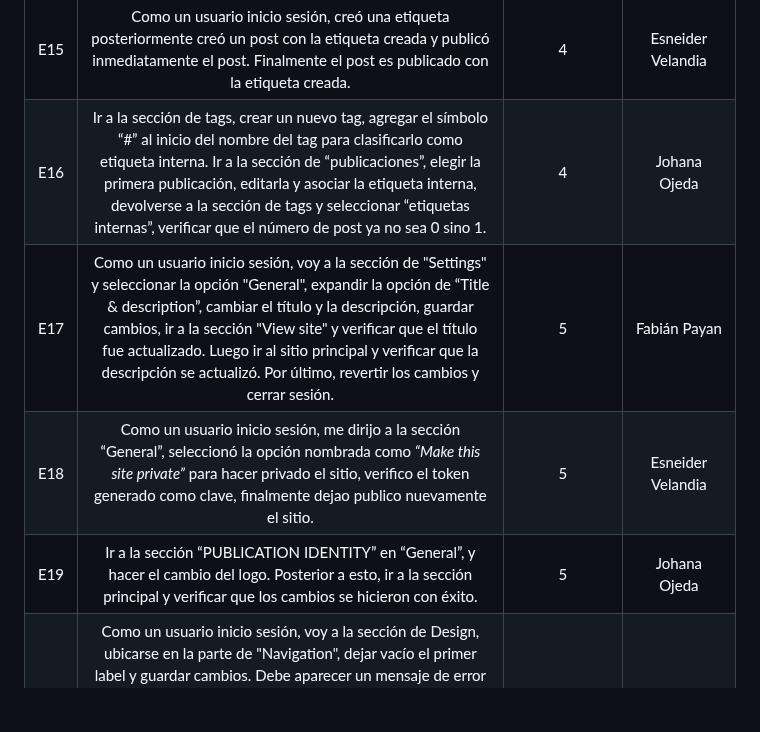
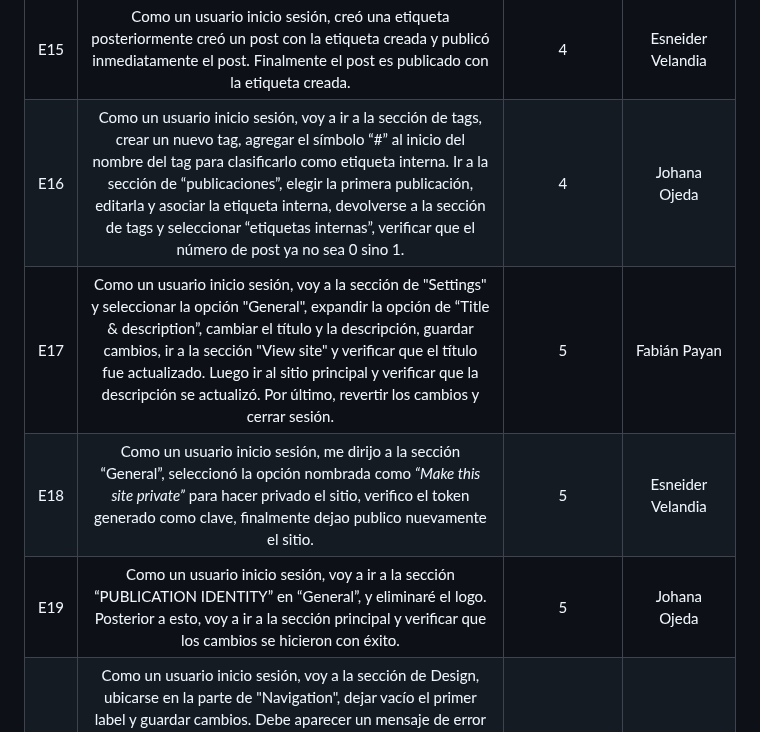
Before and after one commit to fanpay/tsdc_ghost, a Markdown page: README.md, the part around one of its changes. Drawn GitHub-style; blank space fills up the shorter version.

```diff
--- a/README.md
+++ b/README.md
@@ -71,9 +71,9 @@ Si hasta ahora se encuentra realizando sus primeros pasos en su sitio o no tiene
 |E14| Como un usuario inicio sesión, voy a la sección de "Pages", crearé una página que incluya un título y una descripción, la guardo como borrador, cerrar sesión, volver a iniciar sesión, ir a la sección de "Pages", verificar que la publicación creada tenga el estado de borrador o "draft".  |3| Fabián Payan|
 |E15| Como un usuario inicio sesión, creó una etiqueta posteriormente creó un post con la etiqueta creada y publicó inmediatamente el post. Finalmente el post es publicado con la etiqueta creada. | 4 | Esneider Velandia |
-|E16| Ir a la sección de tags, crear un nuevo tag, agregar el símbolo “#” al inicio del nombre del tag para clasificarlo como etiqueta interna. Ir a la sección de “publicaciones”, elegir la primera publicación, editarla y asociar la etiqueta interna, devolverse a la sección de tags y seleccionar “etiquetas internas”, verificar que el número de post ya no sea 0 sino 1. |4| Johana Ojeda|
+|E16| Como un usuario inicio sesión, voy a ir a la sección de tags, crear un nuevo tag, agregar el símbolo “#” al inicio del nombre del tag para clasificarlo como etiqueta interna. Ir a la sección de “publicaciones”, elegir la primera publicación, editarla y asociar la etiqueta interna, devolverse a la sección de tags y seleccionar “etiquetas internas”, verificar que el número de post ya no sea 0 sino 1. |4| Johana Ojeda|
 |E17| Como un usuario inicio sesión, voy a la sección de "Settings" y seleccionar la opción "General", expandir la opción de “Title & description”, cambiar el título y la descripción, guardar cambios, ir a la sección "View site" y verificar que el título fue actualizado. Luego ir al sitio principal y verificar que la descripción se actualizó. Por último, revertir los cambios y cerrar sesión.  |5| Fabián Payan|
 |E18| Como un usuario inicio sesión, me dirijo a la sección “General”, seleccionó la opción nombrada como _“Make this site private”_ para hacer privado el sitio, verifico el token generado como clave, finalmente dejao publico nuevamente el sitio. | 5 | Esneider Velandia |
-|E19| Ir a la sección “PUBLICATION IDENTITY” en “General”,  y hacer el cambio del logo. Posterior a esto, ir a la sección principal y verificar que los cambios se hicieron con éxito. |5| Johana Ojeda|
+|E19| Como un usuario inicio sesión, voy a ir a la sección “PUBLICATION IDENTITY” en “General”,  y eliminaré el logo. Posterior a esto, voy a ir a la sección principal y verificar que los cambios se hicieron con éxito. |5| Johana Ojeda|
 |E20| Como un usuario inicio sesión, voy a la sección de Design, ubicarse en la parte de "Navigation", dejar vacío el primer label y guardar cambios. Debe aparecer un mensaje de error en rojo diciendo "You must specify a label" y el botón de guardado debe estar de color rojo y tener un texto que diga "Retry". Luego ir a la página principal, verificar el menú principal y no debe existir la opción que se intentó crear. Por último, se cierra la sesión. (escenario negativo). |5| Fabián Payan|
 |E21| Como un usuario inicio sesión, me dirijo a la sección “Labs” ubicada en General y la selecciono, ubico la opción _Night shift_ la selecciono para que cambie y me dirijo a las secciones: Posts, Pages, Tags, Staf, General, Design, Code injection, Integrations y Labs y observo que el fondo de cada sección corresponde al tema oscuro de GHost (rgb(38, 50, 56)) | 5 | Esneider Velandia |
 
```
Also changed, not shown: other parts of README.md (+5 -5 lines).
